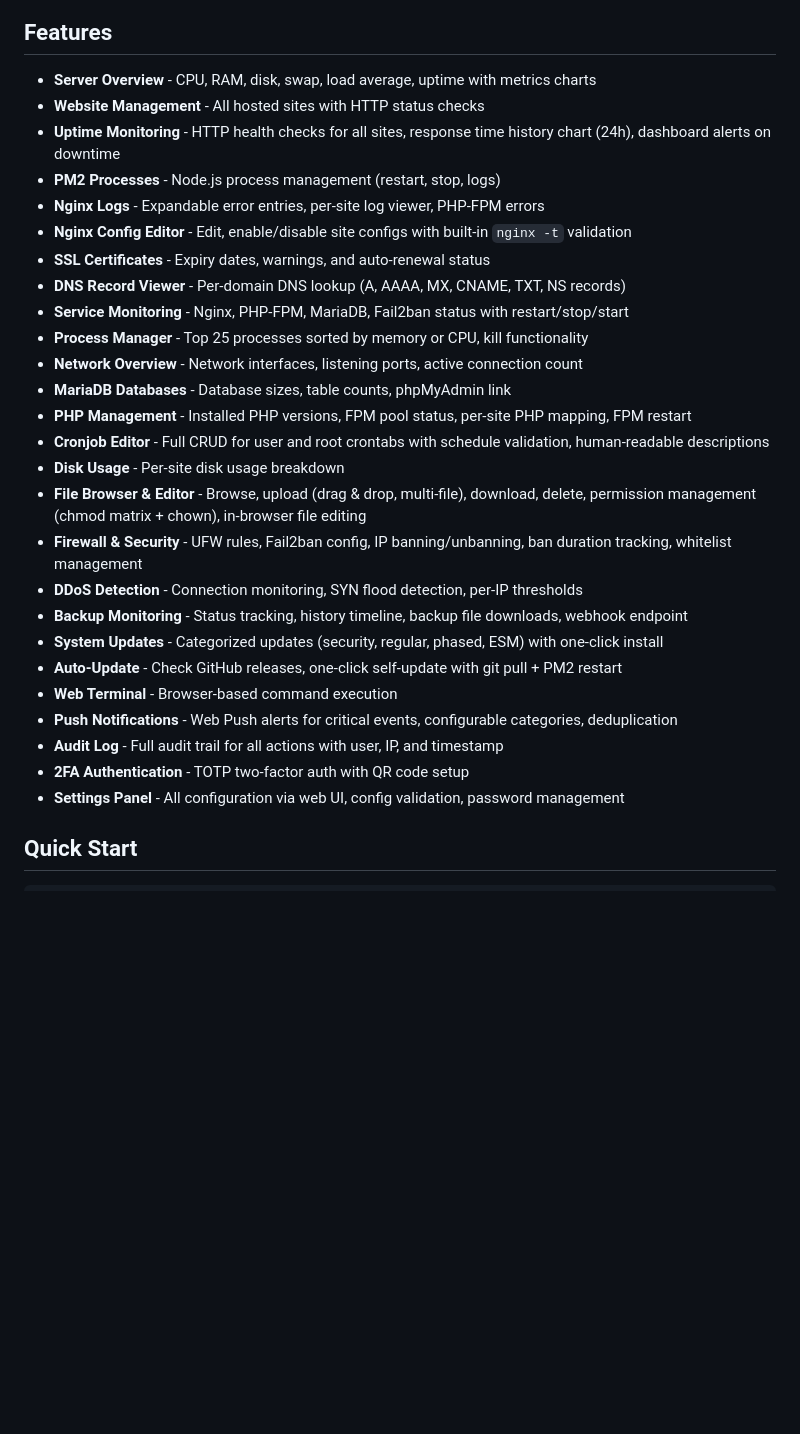
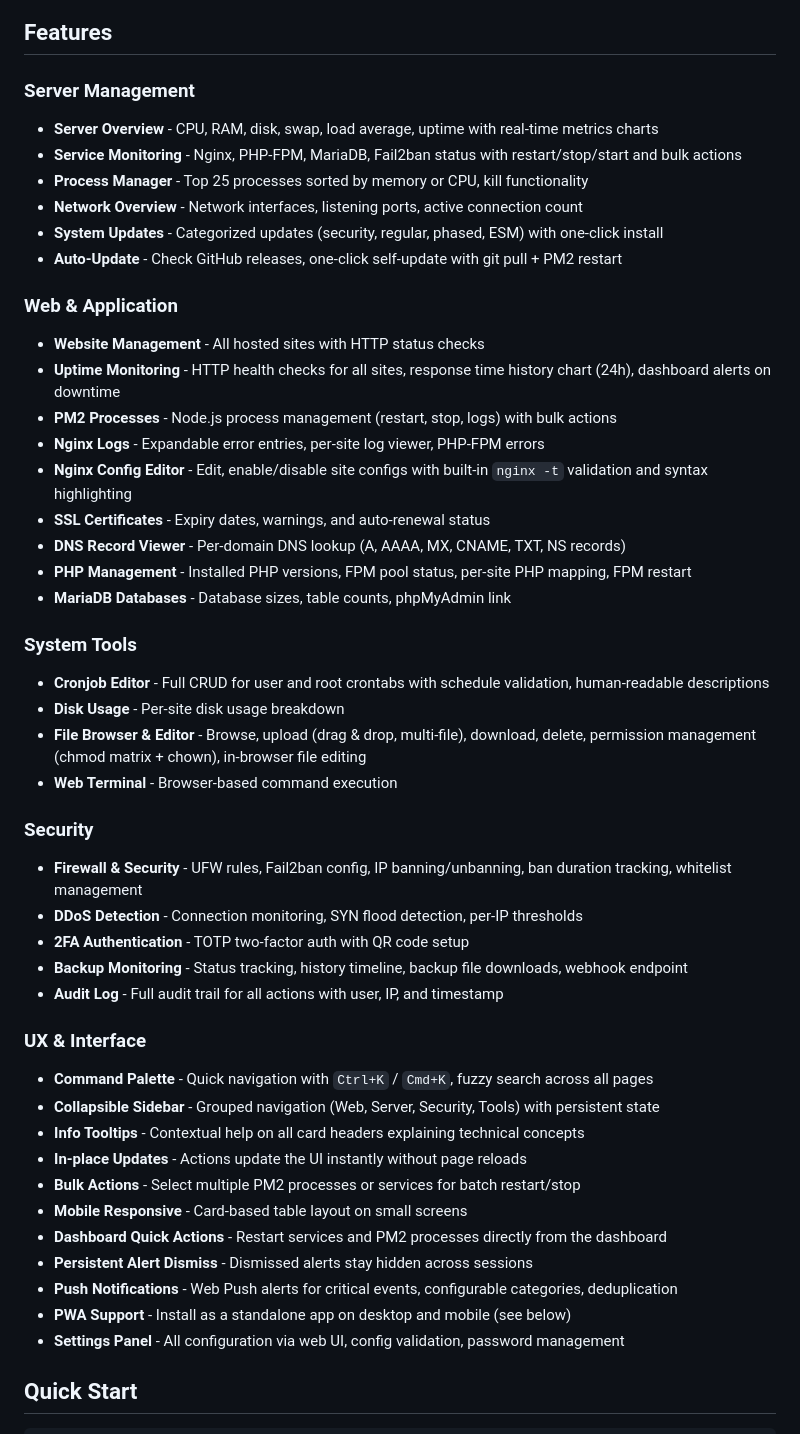
Before and after one commit to martijnrenkema/vps-manager, a Markdown page: README.md, the part around one of its changes. GitHub-like rendering; blank space fills up the shorter version.

Commit message:
Update README with categorized features, UX section and PWA docs
Reorganize features into Server, Web, System Tools, Security and UX
categories. Add PWA section explaining benefits (push notifications,
standalone mode, offline caching) and installation instructions per
platform.

```diff
--- a/README.md
+++ b/README.md
@@ -11,31 +11,49 @@ Web dashboard for managing Ubuntu VPS servers. Runs on the VPS itself and provid
 
 ## Features
 
-- **Server Overview** - CPU, RAM, disk, swap, load average, uptime with metrics charts
+### Server Management
+- **Server Overview** - CPU, RAM, disk, swap, load average, uptime with real-time metrics charts
+- **Service Monitoring** - Nginx, PHP-FPM, MariaDB, Fail2ban status with restart/stop/start and bulk actions
+- **Process Manager** - Top 25 processes sorted by memory or CPU, kill functionality
+- **Network Overview** - Network interfaces, listening ports, active connection count
+- **System Updates** - Categorized updates (security, regular, phased, ESM) with one-click install
+- **Auto-Update** - Check GitHub releases, one-click self-update with git pull + PM2 restart
+
+### Web & Application
 - **Website Management** - All hosted sites with HTTP status checks
 - **Uptime Monitoring** - HTTP health checks for all sites, response time history chart (24h), dashboard alerts on downtime
-- **PM2 Processes** - Node.js process management (restart, stop, logs)
+- **PM2 Processes** - Node.js process management (restart, stop, logs) with bulk actions
 - **Nginx Logs** - Expandable error entries, per-site log viewer, PHP-FPM errors
-- **Nginx Config Editor** - Edit, enable/disable site configs with built-in `nginx -t` validation
+- **Nginx Config Editor** - Edit, enable/disable site configs with built-in `nginx -t` validation and syntax highlighting
 - **SSL Certificates** - Expiry dates, warnings, and auto-renewal status
 - **DNS Record Viewer** - Per-domain DNS lookup (A, AAAA, MX, CNAME, TXT, NS records)
-- **Service Monitoring** - Nginx, PHP-FPM, MariaDB, Fail2ban status with restart/stop/start
-- **Process Manager** - Top 25 processes sorted by memory or CPU, kill functionality
-- **Network Overview** - Network interfaces, listening ports, active connection count
+- **PHP Management** - Installed PHP versions, FPM pool status, per-site PHP mapping, FPM restart
 - **MariaDB Databases** - Database sizes, table counts, phpMyAdmin link
-- **PHP Management** - Installed PHP versions, FPM pool status, per-site PHP mapping, FPM restart
+
+### System Tools
 - **Cronjob Editor** - Full CRUD for user and root crontabs with schedule validation, human-readable descriptions
 - **Disk Usage** - Per-site disk usage breakdown
 - **File Browser & Editor** - Browse, upload (drag & drop, multi-file), download, delete, permission management (chmod matrix + chown), in-browser file editing
+- **Web Terminal** - Browser-based command execution
+
+### Security
 - **Firewall & Security** - UFW rules, Fail2ban config, IP banning/unbanning, ban duration tracking, whitelist management
 - **DDoS Detection** - Connection monitoring, SYN flood detection, per-IP thresholds
+- **2FA Authentication** - TOTP two-factor auth with QR code setup
 - **Backup Monitoring** - Status tracking, history timeline, backup file downloads, webhook endpoint
-- **System Updates** - Categorized updates (security, regular, phased, ESM) with one-click install
-- **Auto-Update** - Check GitHub releases, one-click self-update with git pull + PM2 restart
-- **Web Terminal** - Browser-based command execution
+- **Audit Log** - Full audit trail for all actions with user, IP, and timestamp
+
+### UX & Interface
+- **Command Palette** - Quick navigation with `Ctrl+K` / `Cmd+K`, fuzzy search across all pages
+- **Collapsible Sidebar** - Grouped navigation (Web, Server, Security, Tools) with persistent state
+- **Info Tooltips** - Contextual help on all card headers explaining technical concepts
+- **In-place Updates** - Actions update the UI instantly without page reloads
+- **Bulk Actions** - Select multiple PM2 processes or services for batch restart/stop
+- **Mobile Responsive** - Card-based table layout on small screens
+- **Dashboard Quick Actions** - Restart services and PM2 processes directly from the dashboard
+- **Persistent Alert Dismiss** - Dismissed alerts stay hidden across sessions
 - **Push Notifications** - Web Push alerts for critical events, configurable categories, deduplication
-- **Audit Log** - Full audit trail for all actions with user, IP, and timestamp
-- **2FA Authentication** - TOTP two-factor auth with QR code setup
+- **PWA Support** - Install as a standalone app on desktop and mobile (see below)
 - **Settings Panel** - All configuration via web UI, config validation, password management
 
 ## Quick Start
```
Also changed, not shown: other parts of README.md (+18 -0 lines).
